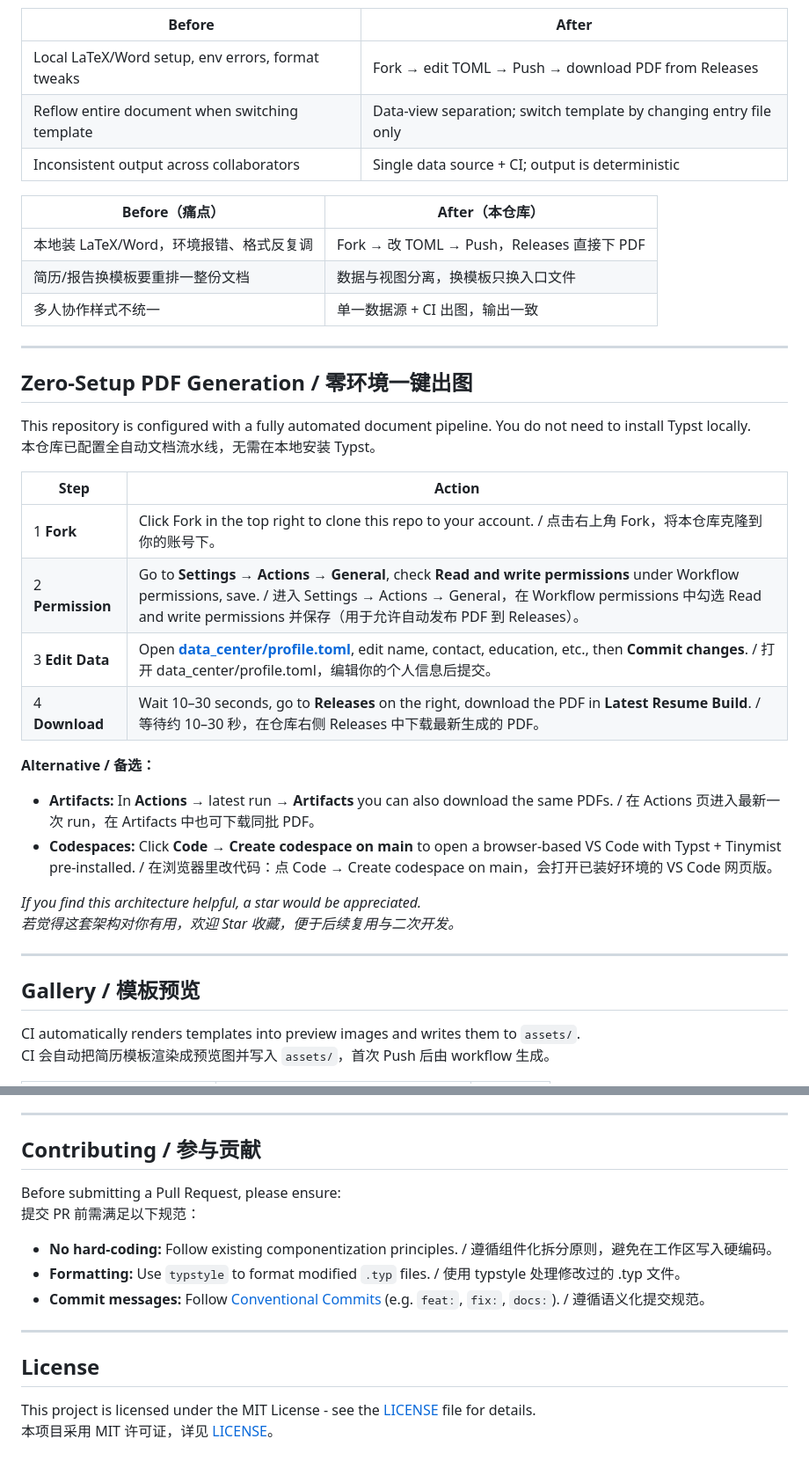
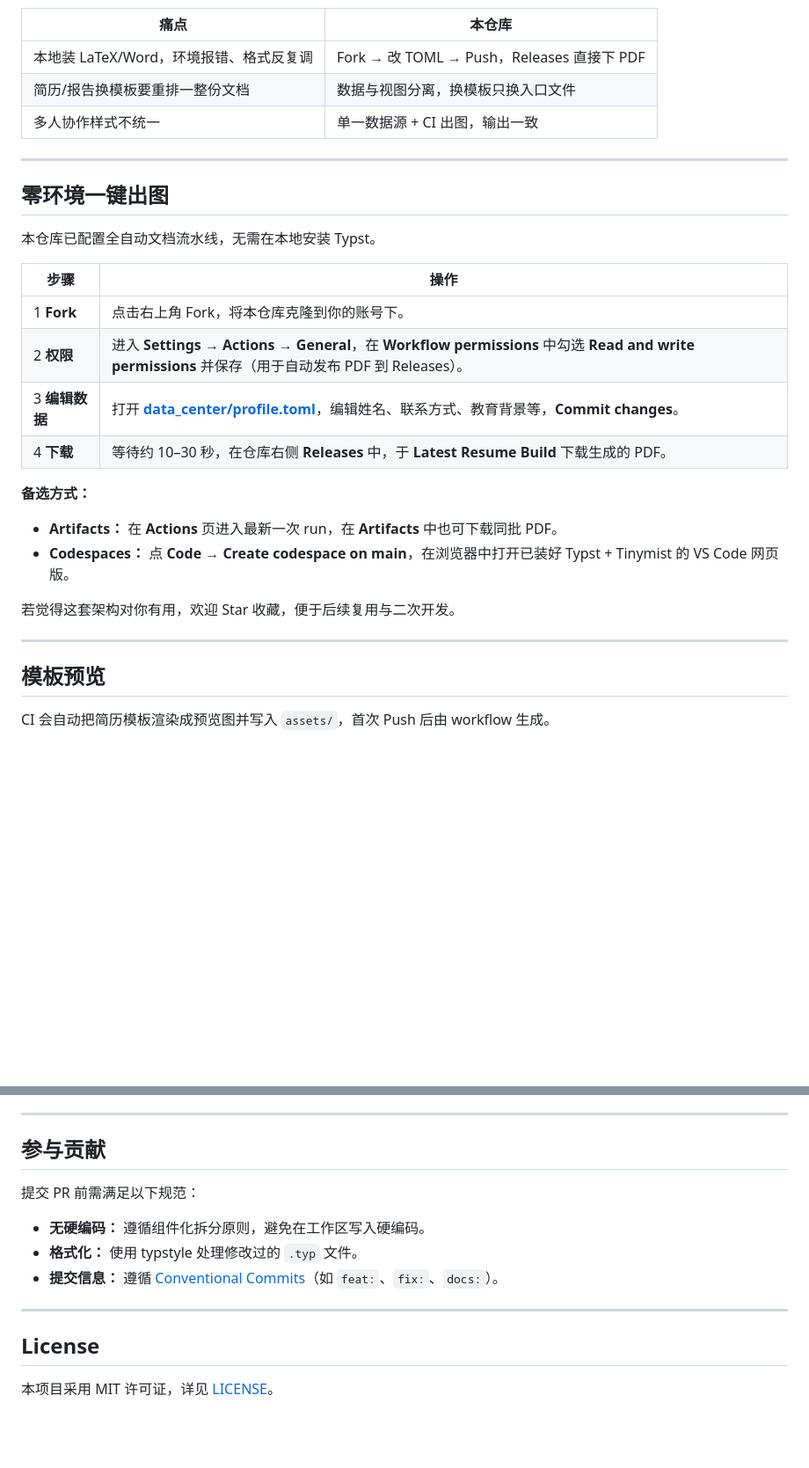
Before and after one commit to bosprimigenious/Typst-Matrix, a Markdown page: README.md, 2 parts joined by grey strips. Shown at 88% size. GitHub-like rendering; blank space fills up the shorter version.

````diff
--- a/README.md
+++ b/README.md
@@ -32,44 +30,35 @@ flowchart LR
   B --> D
 ```
 
-| Before | After |
-|--------|--------|
-| Local LaTeX/Word setup, env errors, format tweaks | Fork → edit TOML → Push → download PDF from Releases |
-| Reflow entire document when switching template | Data-view separation; switch template by changing entry file only |
-| Inconsistent output across collaborators | Single data source + CI; output is deterministic |
-
-| Before（痛点） | After（本仓库） |
-|----------------|-----------------|
+| 痛点 | 本仓库 |
+|------|--------|
 | 本地装 LaTeX/Word，环境报错、格式反复调 | Fork → 改 TOML → Push，Releases 直接下 PDF |
 | 简历/报告换模板要重排一整份文档 | 数据与视图分离，换模板只换入口文件 |
 | 多人协作样式不统一 | 单一数据源 + CI 出图，输出一致 |
 
 ---
 
-## Zero-Setup PDF Generation / 零环境一键出图
+## 零环境一键出图
 
-This repository is configured with a fully automated document pipeline. You do not need to install Typst locally.
 本仓库已配置全自动文档流水线，无需在本地安装 Typst。
 
-| Step | Action |
-|------|--------|
-| 1 **Fork** | Click Fork in the top right to clone this repo to your account. / 点击右上角 Fork，将本仓库克隆到你的账号下。 |
-| 2 **Permission** | Go to **Settings → Actions → General**, check **Read and write permissions** under Workflow permissions, save. / 进入 Settings → Actions → General，在 Workflow permissions 中勾选 Read and write permissions 并保存（用于允许自动发布 PDF 到 Releases）。 |
-| 3 **Edit Data** | Open [**data_center/profile.toml**](data_center/profile.toml), edit name, contact, education, etc., then **Commit changes**. / 打开 data_center/profile.toml，编辑你的个人信息后提交。 |
-| 4 **Download** | Wait 10–30 seconds, go to **Releases** on the right, download the PDF in **Latest Resume Build**. / 等待约 10–30 秒，在仓库右侧 Releases 中下载最新生成的 PDF。 |
+| 步骤 | 操作 |
+|------|------|
+| 1 **Fork** | 点击右上角 Fork，将本仓库克隆到你的账号下。 |
+| 2 **权限** | 进入 **Settings → Actions → General**，在 **Workflow permissions** 中勾选 **Read and write permissions** 并保存（用于自动发布 PDF 到 Releases）。 |
+| 3 **编辑数据** | 打开 [**data_center/profile.toml**](data_center/profile.toml)，编辑姓名、联系方式、教育背景等，**Commit changes**。 |
+| 4 **下载** | 等待约 10–30 秒，在仓库右侧 **Releases** 中，于 **Latest Resume Build** 下载生成的 PDF。 |
 
-**Alternative / 备选：**
+**备选方式：**
 
-- **Artifacts:** In **Actions** → latest run → **Artifacts** you can also download the same PDFs. / 在 Actions 页进入最新一次 run，在 Artifacts 中也可下载同批 PDF。
-- **Codespaces:** Click **Code → Create codespace on main** to open a browser-based VS Code with Typst + Tinymist pre-installed. / 在浏览器里改代码：点 Code → Create codespace on main，会打开已装好环境的 VS Code 网页版。
+- **Artifacts：** 在 **Actions** 页进入最新一次 run，在 **Artifacts** 中也可下载同批 PDF。
+- **Codespaces：** 点 **Code → Create codespace on main**，在浏览器中打开已装好 Typst + Tinymist 的 VS Code 网页版。
 
-*If you find this architecture helpful, a star would be appreciated.*
-*若觉得这套架构对你有用，欢迎 Star 收藏，便于后续复用与二次开发。*
+若觉得这套架构对你有用，欢迎 Star 收藏，便于后续复用与二次开发。
 
 ---
 
-## Gallery / 模板预览
+## 模板预览
 
-CI automatically renders templates into preview images and writes them to `assets/`.
 CI 会自动把简历模板渲染成预览图并写入 `assets/`，首次 Push 后由 workflow 生成。
 
@@ -168,18 +152,16 @@ Visual specifications are managed in **00_core_engine/theme.typ** (Slate & Navy
 
 ---
 
-## Contributing / 参与贡献
+## 参与贡献
 
-Before submitting a Pull Request, please ensure:
 提交 PR 前需满足以下规范：
 
-- **No hard-coding:** Follow existing componentization principles. / 遵循组件化拆分原则，避免在工作区写入硬编码。
-- **Formatting:** Use `typstyle` to format modified `.typ` files. / 使用 typstyle 处理修改过的 .typ 文件。
-- **Commit messages:** Follow [Conventional Commits](https://www.conventionalcommits.org/) (e.g. `feat:`, `fix:`, `docs:`). / 遵循语义化提交规范。
+- **无硬编码：** 遵循组件化拆分原则，避免在工作区写入硬编码。
+- **格式化：** 使用 typstyle 处理修改过的 `.typ` 文件。
+- **提交信息：** 遵循 [Conventional Commits](https://www.conventionalcommits.org/)（如 `feat:`、`fix:`、`docs:`）。
 
 ---
 
 ## License
 
-This project is licensed under the MIT License - see the [LICENSE](LICENSE) file for details.
 本项目采用 MIT 许可证，详见 [LICENSE](LICENSE)。
````
Also changed, not shown: other parts of README.md (+47 -54 lines).
